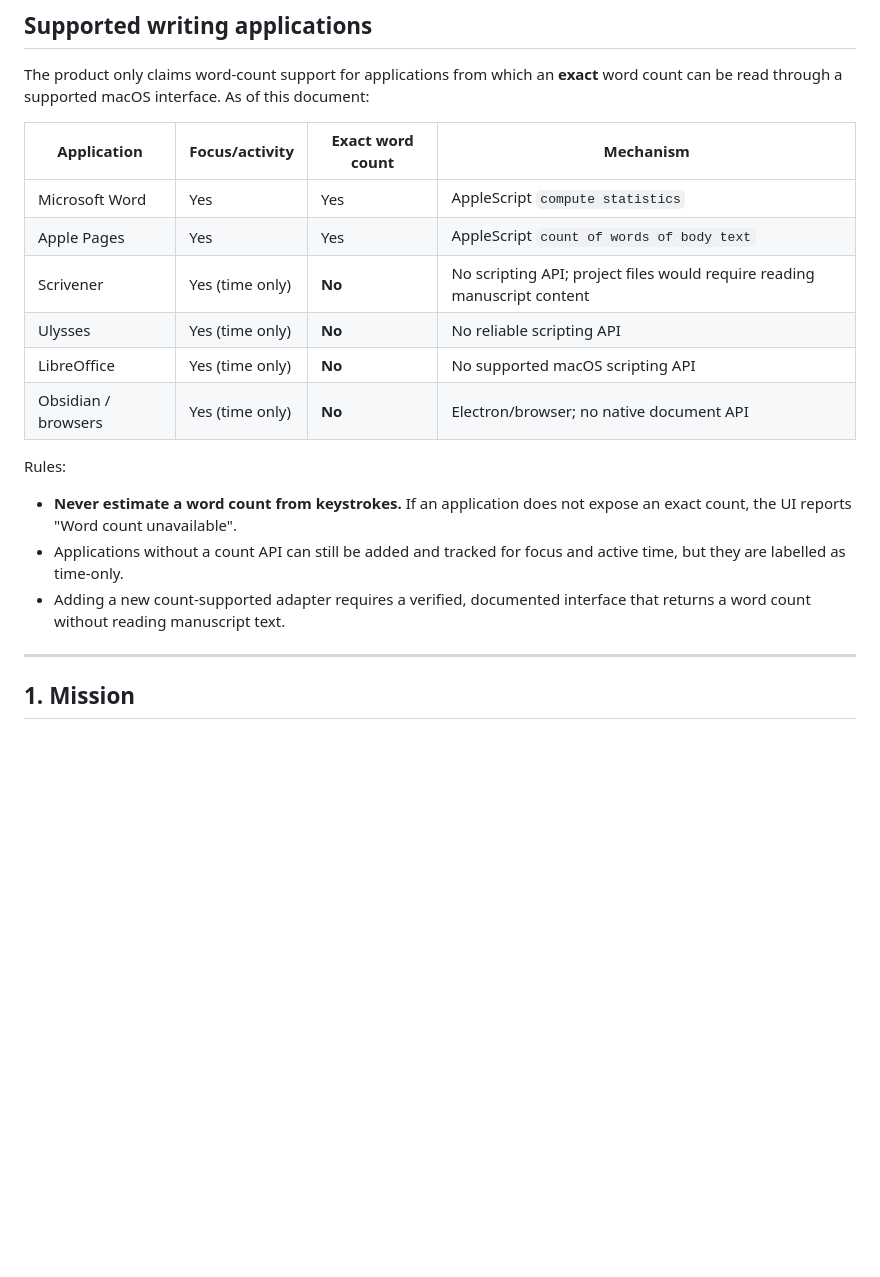
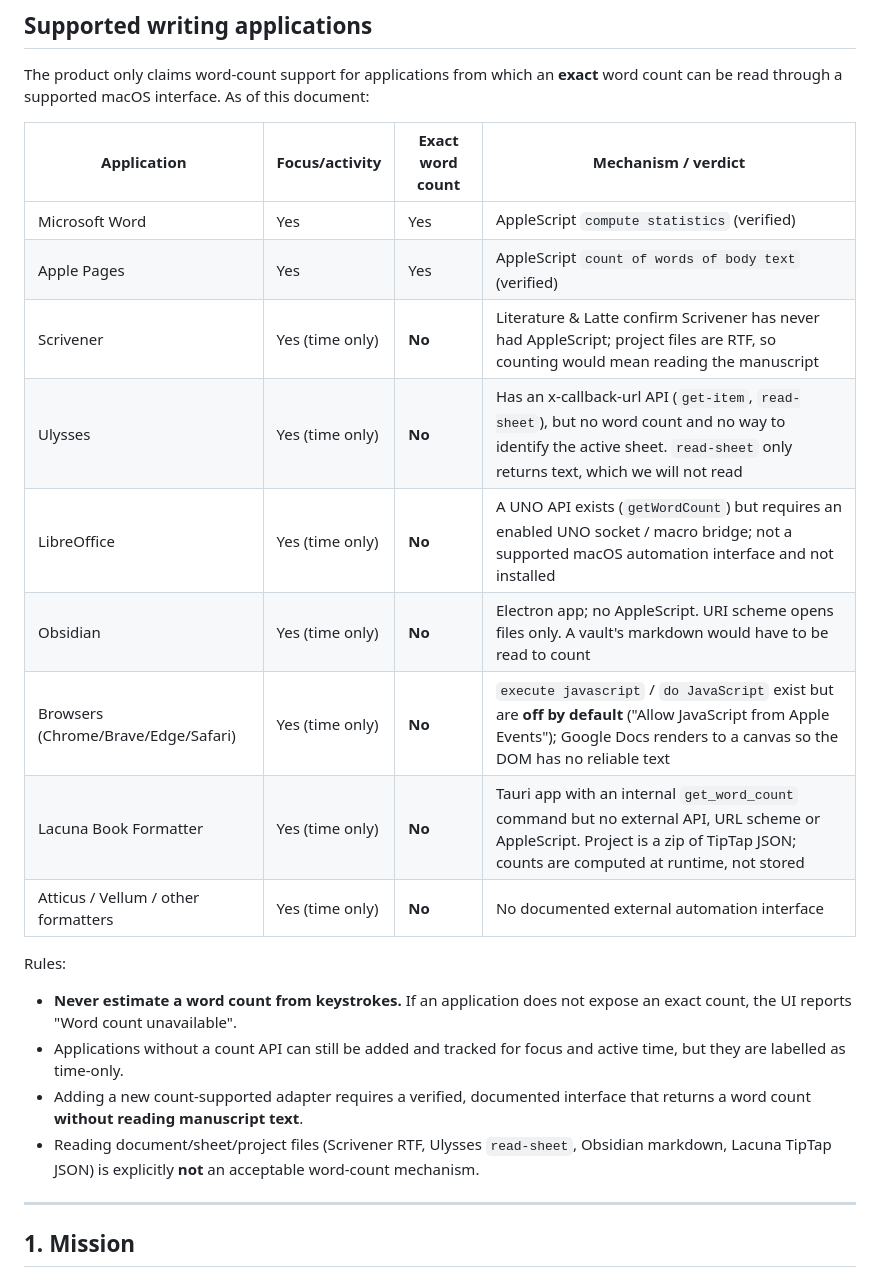
Before and after one commit to islonely/yakitori, a Markdown page: IMPLEMENTATION_ROADMAP.md, the part around the change. Drawn GitHub-style; blank space fills up the shorter version.

Commit message:
docs: record API research for major writing apps (Scrivener, Ulysses, LibreOffice, Obsidian, browsers, Lacuna)
Verified findings:
- Scrivener: no AppleScript (confirmed by Literature & Latte)
- Ulysses: x-callback API exists but has no word count and cannot identify the
  active sheet; read-sheet only returns text
- LibreOffice: UNO getWordCount needs an enabled socket/macro bridge, not a
  supported macOS automation API
- Browsers: JS-from-Apple-Events is off by default and Google Docs is canvas-based
- Lacuna Book Formatter: internal get_word_count only; no external API
- Word and Pages remain the only exact-count integrations

```diff
--- a/IMPLEMENTATION_ROADMAP.md
+++ b/IMPLEMENTATION_ROADMAP.md
@@ -15,14 +15,17 @@ focus/activity but are **not** advertised as supported, and word counts are neve
 The product only claims word-count support for applications from which an **exact**
 word count can be read through a supported macOS interface. As of this document:
 
-| Application | Focus/activity | Exact word count | Mechanism |
+| Application | Focus/activity | Exact word count | Mechanism / verdict |
 |---|---|---|---|
-| Microsoft Word | Yes | Yes | AppleScript `compute statistics` |
-| Apple Pages | Yes | Yes | AppleScript `count of words of body text` |
-| Scrivener | Yes (time only) | **No** | No scripting API; project files would require reading manuscript content |
-| Ulysses | Yes (time only) | **No** | No reliable scripting API |
-| LibreOffice | Yes (time only) | **No** | No supported macOS scripting API |
-| Obsidian / browsers | Yes (time only) | **No** | Electron/browser; no native document API |
+| Microsoft Word | Yes | Yes | AppleScript `compute statistics` (verified) |
+| Apple Pages | Yes | Yes | AppleScript `count of words of body text` (verified) |
+| Scrivener | Yes (time only) | **No** | Literature & Latte confirm Scrivener has never had AppleScript; project files are RTF, so counting would mean reading the manuscript |
+| Ulysses | Yes (time only) | **No** | Has an x-callback-url API (`get-item`, `read-sheet`), but no word count and no way to identify the active sheet. `read-sheet` only returns text, which we will not read |
+| LibreOffice | Yes (time only) | **No** | A UNO API exists (`getWordCount`) but requires an enabled UNO socket / macro bridge; not a supported macOS automation interface and not installed |
+| Obsidian | Yes (time only) | **No** | Electron app; no AppleScript. URI scheme opens files only. A vault's markdown would have to be read to count |
+| Browsers (Chrome/Brave/Edge/Safari) | Yes (time only) | **No** | `execute javascript` / `do JavaScript` exist but are **off by default** ("Allow JavaScript from Apple Events"); Google Docs renders to a canvas so the DOM has no reliable text |
+| Lacuna Book Formatter | Yes (time only) | **No** | Tauri app with an internal `get_word_count` command but no external API, URL scheme or AppleScript. Project is a zip of TipTap JSON; counts are computed at runtime, not stored |
+| Atticus / Vellum / other formatters | Yes (time only) | **No** | No documented external automation interface |
 
 Rules:
 
@@ -31,7 +34,10 @@ Rules:
 - Applications without a count API can still be added and tracked for focus and
   active time, but they are labelled as time-only.
 - Adding a new count-supported adapter requires a verified, documented interface
-  that returns a word count without reading manuscript text.
+  that returns a word count **without reading manuscript text**.
+- Reading document/sheet/project files (Scrivener RTF, Ulysses `read-sheet`,
+  Obsidian markdown, Lacuna TipTap JSON) is explicitly **not** an acceptable
+  word-count mechanism.
 
 
 ---
```
Also changed, not shown: README.md (+9 -2 lines).
